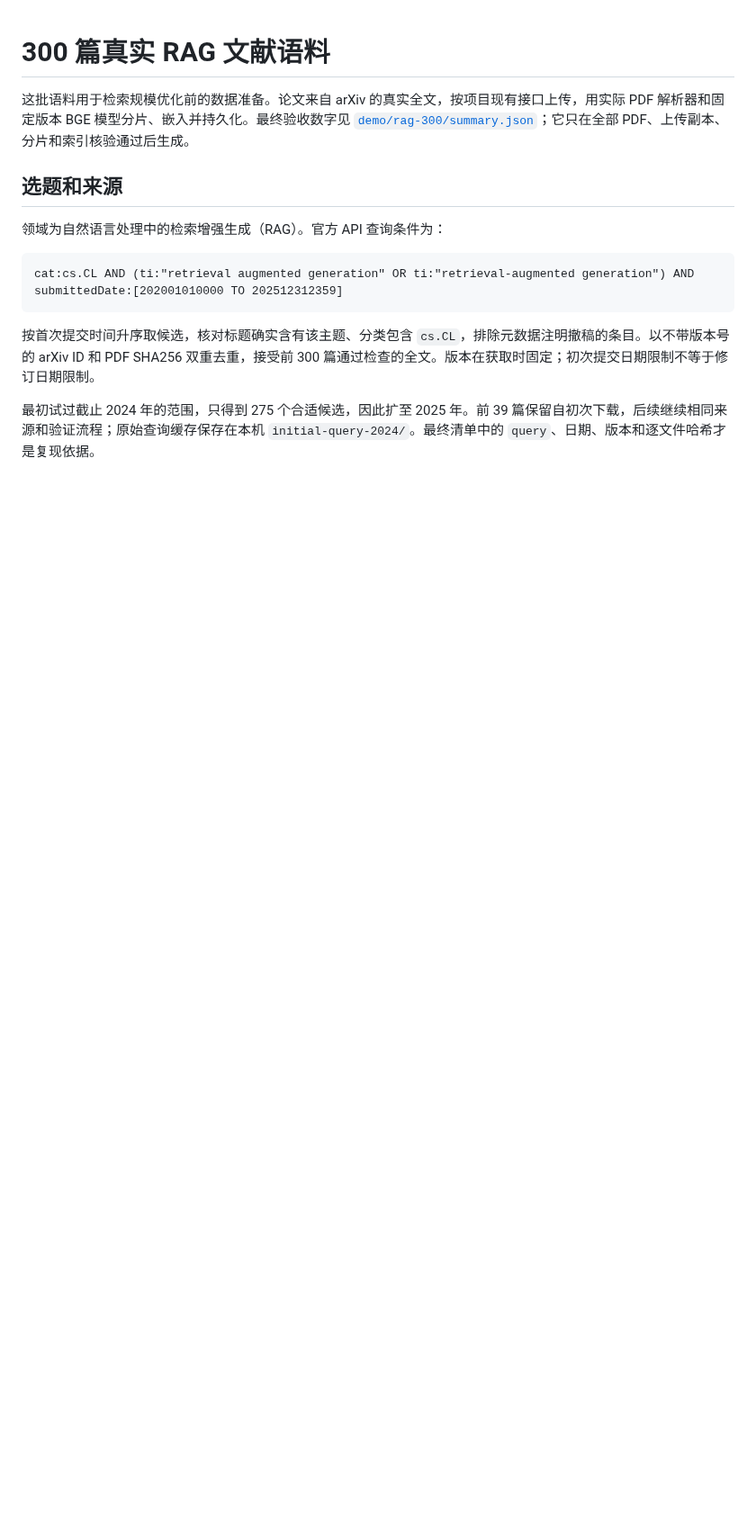
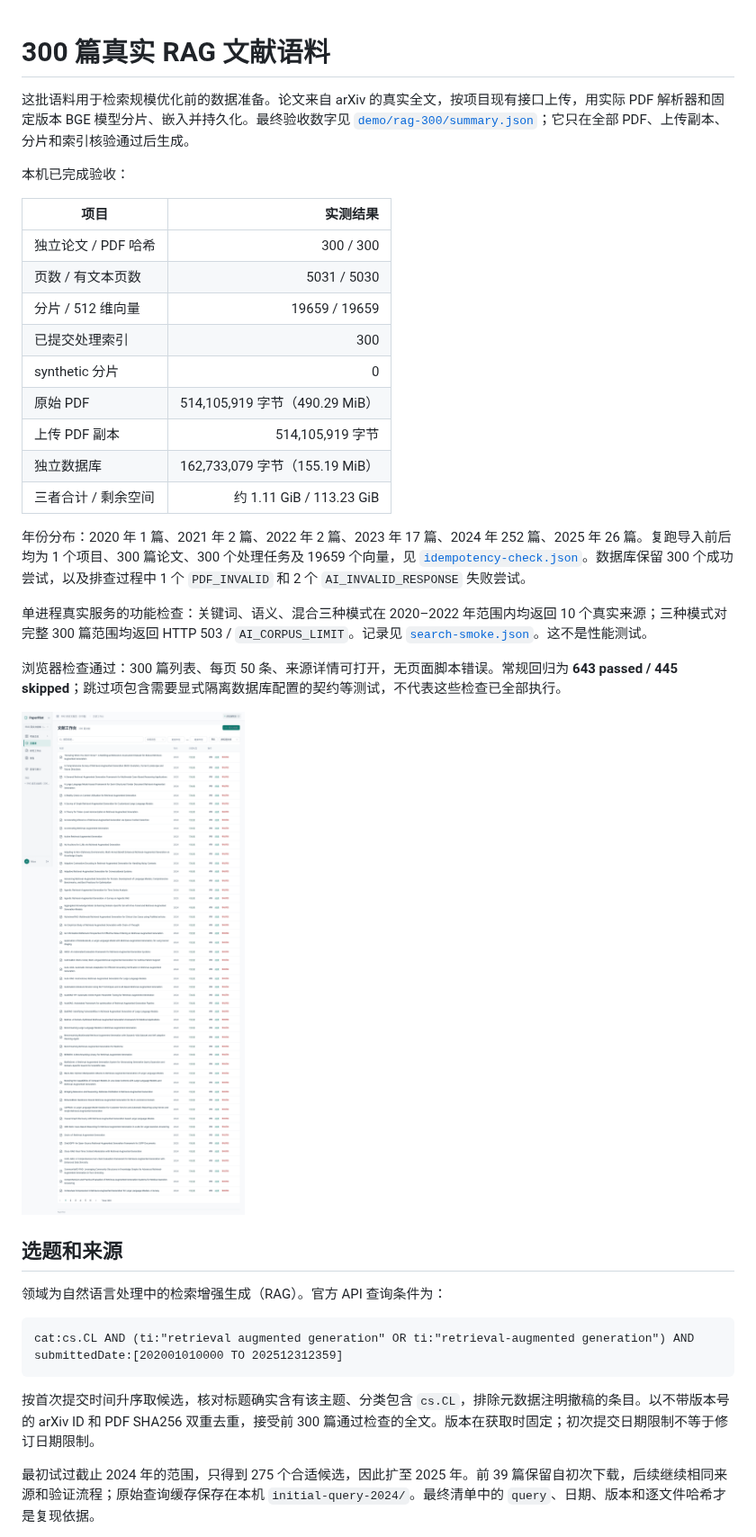
Before and after one commit to SiriThree/PaperPilot, a Markdown page: docs/rag-300-corpus.md, the part around one of its changes. Shown at 90% size. Drawn GitHub-style; pictures changed too: docs/images/rag-300-library.png (added); blank space fills up the shorter version.

```diff
--- a/docs/rag-300-corpus.md
+++ b/docs/rag-300-corpus.md
@@ -1,6 +1,28 @@
 # 300 篇真实 RAG 文献语料
 
 这批语料用于检索规模优化前的数据准备。论文来自 arXiv 的真实全文，按项目现有接口上传，用实际 PDF 解析器和固定版本 BGE 模型分片、嵌入并持久化。最终验收数字见 [`demo/rag-300/summary.json`](../demo/rag-300/summary.json)；它只在全部 PDF、上传副本、分片和索引核验通过后生成。
+
+本机已完成验收：
+
+| 项目 | 实测结果 |
+|---|---:|
+| 独立论文 / PDF 哈希 | 300 / 300 |
+| 页数 / 有文本页数 | 5031 / 5030 |
+| 分片 / 512 维向量 | 19659 / 19659 |
+| 已提交处理索引 | 300 |
+| synthetic 分片 | 0 |
+| 原始 PDF | 514,105,919 字节（490.29 MiB） |
+| 上传 PDF 副本 | 514,105,919 字节 |
+| 独立数据库 | 162,733,079 字节（155.19 MiB） |
+| 三者合计 / 剩余空间 | 约 1.11 GiB / 113.23 GiB |
+
+年份分布：2020 年 1 篇、2021 年 2 篇、2022 年 2 篇、2023 年 17 篇、2024 年 252 篇、2025 年 26 篇。复跑导入前后均为 1 个项目、300 篇论文、300 个处理任务及 19659 个向量，见 [`idempotency-check.json`](../demo/rag-300/idempotency-check.json)。数据库保留 300 个成功尝试，以及排查过程中 1 个 `PDF_INVALID` 和 2 个 `AI_INVALID_RESPONSE` 失败尝试。
+
+单进程真实服务的功能检查：关键词、语义、混合三种模式在 2020–2022 年范围内均返回 10 个真实来源；三种模式对完整 300 篇范围均返回 HTTP 503 / `AI_CORPUS_LIMIT`。记录见 [`search-smoke.json`](../demo/rag-300/search-smoke.json)。这不是性能测试。
+
+浏览器检查通过：300 篇列表、每页 50 条、来源详情可打开，无页面脚本错误。常规回归为 **643 passed / 445 skipped**；跳过项包含需要显式隔离数据库配置的契约等测试，不代表这些检查已全部执行。
+
+![真实 300 篇文献列表与分页](images/rag-300-library.png)
 
 ## 选题和来源
 
```
Also changed, not shown: other parts of docs/rag-300-corpus.md (+1 -1 lines), README.md (+1 -0 lines), 5 other files.
